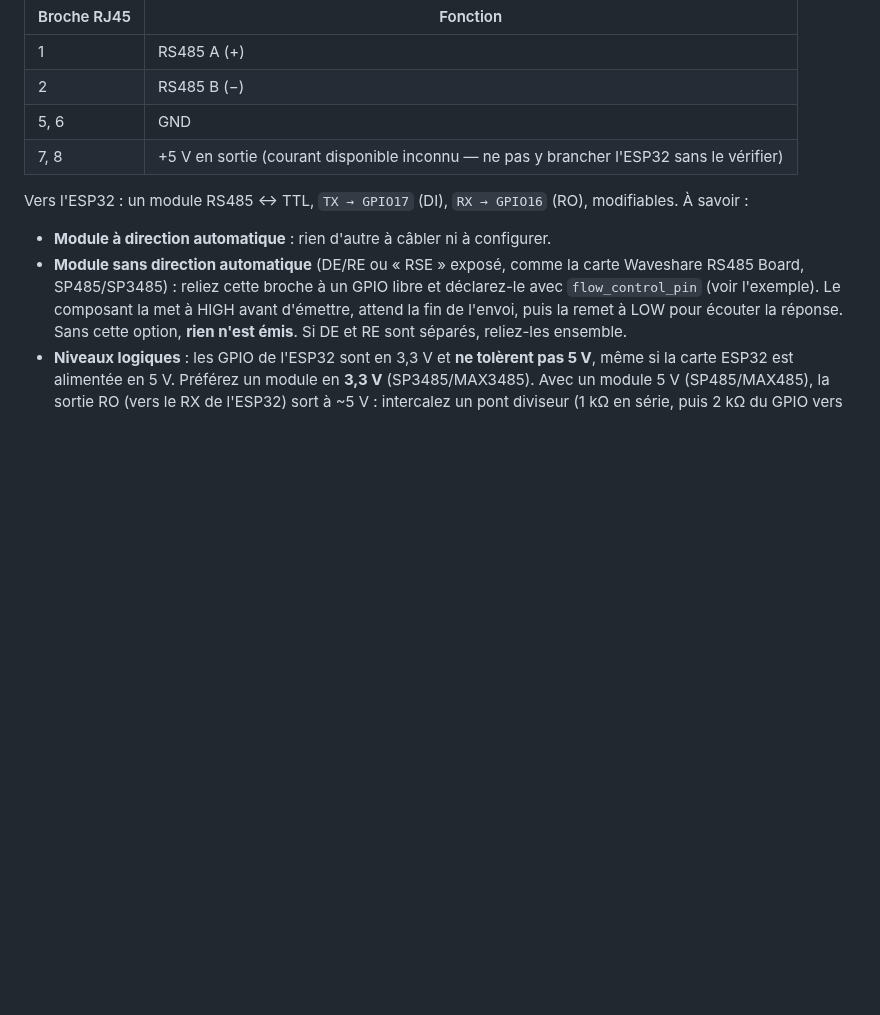
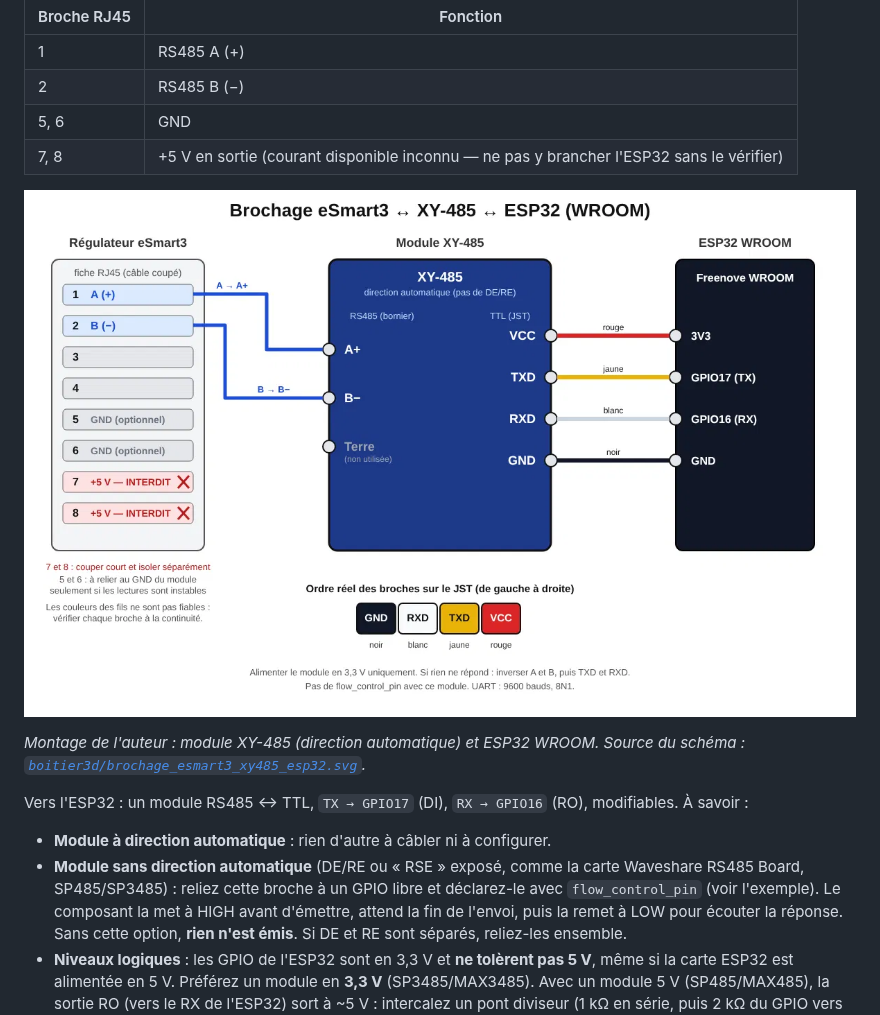
Before and after one commit to patmtp35/Esphome_Esmart3, a Markdown page: README.md, the part around the change. Drawn GitHub-style; pictures changed too: boitier3d/brochage_esmart3_xy485_esp32.png (added); blank space fills up the shorter version.

Commit message:
Ajoute le schéma de brochage (PNG + SVG) dans boitier3d et l'affiche dans le README
Co-Authored-By: Claude Sonnet 5.5 <noreply@anthropic.com>
Claude-Session: https://claude.ai/code/session_01GFx9XTnHbe9rds41oudRg9

```diff
--- a/README.md
+++ b/README.md
@@ -27,6 +27,10 @@ Port RJ45 du régulateur (source : revue skagmo.com, confirmée par la lib E-t0m
 | 2 | RS485 B (−) |
 | 5, 6 | GND |
 | 7, 8 | +5 V en sortie (courant disponible inconnu — ne pas y brancher l'ESP32 sans le vérifier) |
+
+![Schéma de brochage eSmart3, XY-485 et ESP32](boitier3d/brochage_esmart3_xy485_esp32.png)
+
+*Montage de l'auteur : module XY-485 (direction automatique) et ESP32 WROOM. Source du schéma : [`boitier3d/brochage_esmart3_xy485_esp32.svg`](boitier3d/brochage_esmart3_xy485_esp32.svg).*
 
 Vers l'ESP32 : un module RS485 ↔ TTL, `TX → GPIO17` (DI), `RX → GPIO16` (RO), modifiables. À savoir :
 
```
Also changed, not shown: 1 other file.
